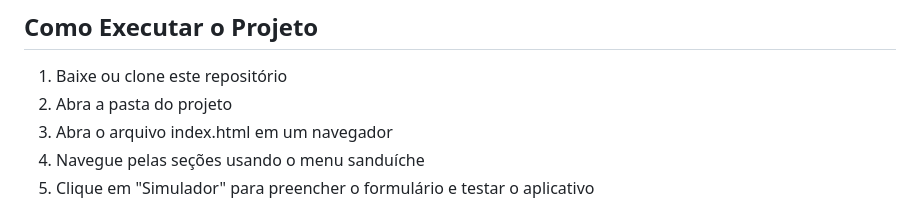
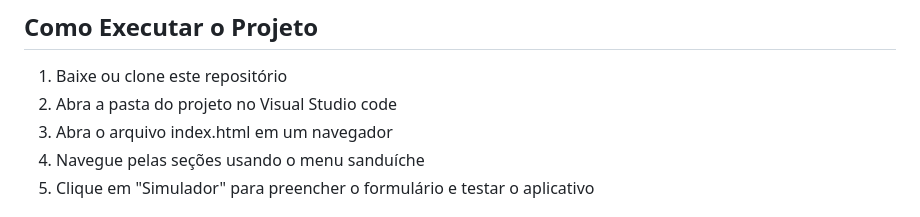
Before and after one commit to henriquesilvagustavo1404-star/GUstavo-AgrinhoOFC-2026, a Markdown page: README.md, the part around the change. Drawn GitHub-style.

```diff
--- a/README.md
+++ b/README.md
@@ -48,7 +48,7 @@ Nenhum framework foi utilizado. Os arquivos de estilo e script estão separados.
 ## Como Executar o Projeto
 
 1. Baixe ou clone este repositório
-2. Abra a pasta do projeto
+2. Abra a pasta do projeto no Visual Studio code
 3. Abra o arquivo index.html em um navegador
 4. Navegue pelas seções usando o menu sanduíche
 5. Clique em "Simulador" para preencher o formulário e testar o aplicativo
```
